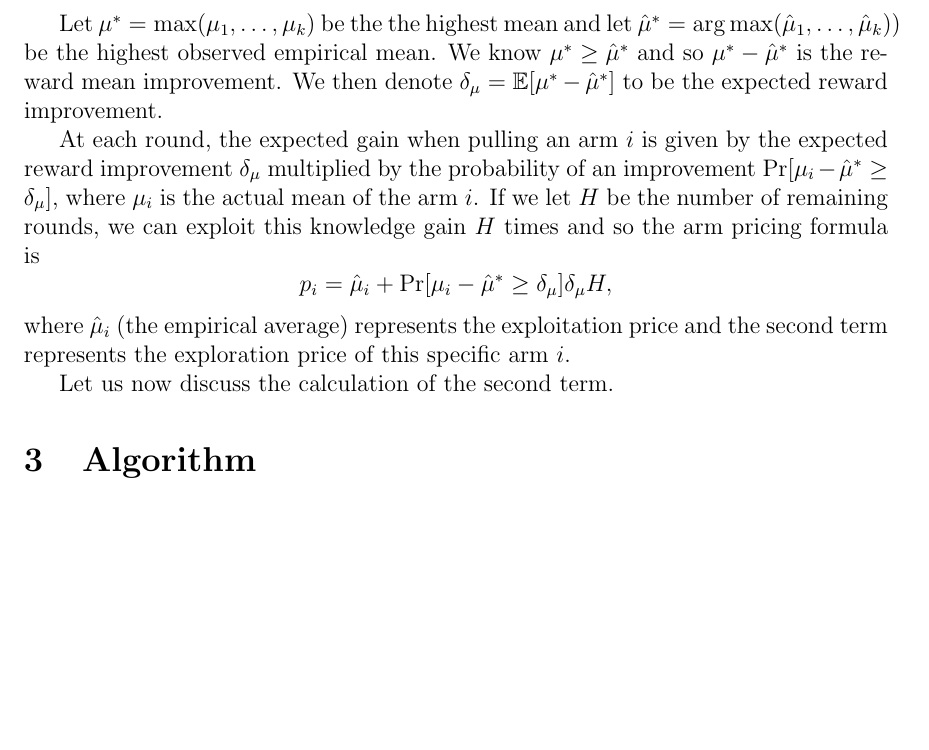
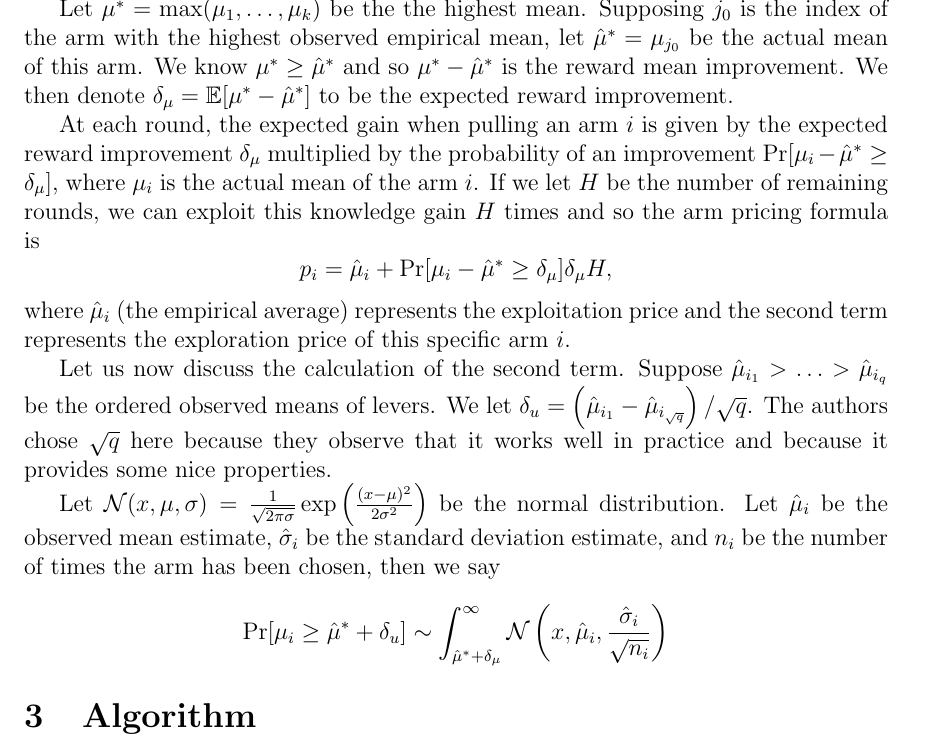
Before and after one commit to cgeubank/COS511-BanditProject, a LaTeX document (report/report.tex): part of page 3 of 5, cut so that both start at the same text, the shorter picture padded with empty space. Compiled offline with pdfLaTeX.

Commit message:
Adding to poker part of paper

```diff
--- a/report/report.tex
+++ b/report/report.tex
@@ -124,8 +124,9 @@ Poker is a pricing strategy that assigns prices to each arm and at each round pi
 takes into account two pieces of information: exploitation (the reward received from this arm so far) and exploration (the knowledge that could be gained
 from pulling this arm).
 
-Let $\mu^{*} = \max(\mu_1, \ldots, \mu_k)$ be the the highest mean and let $\hat{\mu}^{*} = \arg \max(\hat{\mu}_1, \ldots, \hat{\mu}_k))$ be the highest
-observed empirical mean.  We know $\mu^{*} \ge \hat{\mu}^{*}$ and so $\mu^{*} - \hat{\mu}^{*}$ is the reward mean improvement.  We then denote
+Let $\mu^{*} = \max(\mu_1, \ldots, \mu_k)$ be the the highest mean.  Supposing $j_{0}$ is the index of the arm with the highest observed empirical mean,
+let $\hat{\mu}^{*} = \mu_{j_{0}}$ be the actual mean of this arm.
+We know $\mu^{*} \ge \hat{\mu}^{*}$ and so $\mu^{*} - \hat{\mu}^{*}$ is the reward mean improvement.  We then denote
 $\delta_{\mu} = \mathbb{E}[\mu^{*} - \hat{\mu}^{*}]$ to be the expected reward improvement.
 
 At each round, the expected gain when pulling an arm $i$ is given by the expected reward improvement $\delta_{\mu}$ multiplied by the probability of an
@@ -136,7 +137,17 @@ p_i = \hat{\mu}_i + \Pr[\mu_i - \hat{\mu}^{*} \ge \delta_{\mu}] \delta_{\mu} H,
 $$
 where $\hat{\mu}_i$ (the empirical average) represents the exploitation price and the second term represents the exploration price of this specific arm $i$.
 
-Let us now discuss the calculation of the second term.
+Let us now discuss the calculation of the second term.  Suppose $\hat{\mu}_{i_1} > \ldots > \hat{\mu}_{i_q}$ be the ordered observed means of levers.
+We let $\delta_u = \left(\hat{\mu}_{i_1} - \hat{\mu}_{i_{\sqrt{q}}} \right)/\sqrt{q}$.  The authors chose $\sqrt{q}$ here because they observe that it works well
+in practice and because it provides some nice properties.
+
+Let $\mathcal{N}(x, \mu, \sigma) = \frac{1}{\sqrt{2 \pi \sigma}} \exp \left(\frac{(x - \mu)^2}{2 \sigma^2} \right)$ be the normal distribution.
+Let $\hat{\mu}_i$ be the observed mean estimate, $\hat{\sigma}_i$ be the standard deviation estimate, and $n_i$ be the number of times the arm has been chosen, then
+we say
+$$
+\Pr[\mu_i \ge \hat{\mu}^{*} + \delta_u] \sim \int_{\hat{\mu}^{*} + \delta_{\mu}}^{\infty} \mathcal{N}\left(x, \hat{\mu}_{i}, \frac{\hat{\sigma}_i}{\sqrt{n_i}} \right)
+$$
+
 \section{Algorithm}
 
 \subsection{Motivation (IN PROGRESS)}
```
Also changed, not shown: report/report.tex (2 more changed lines).
